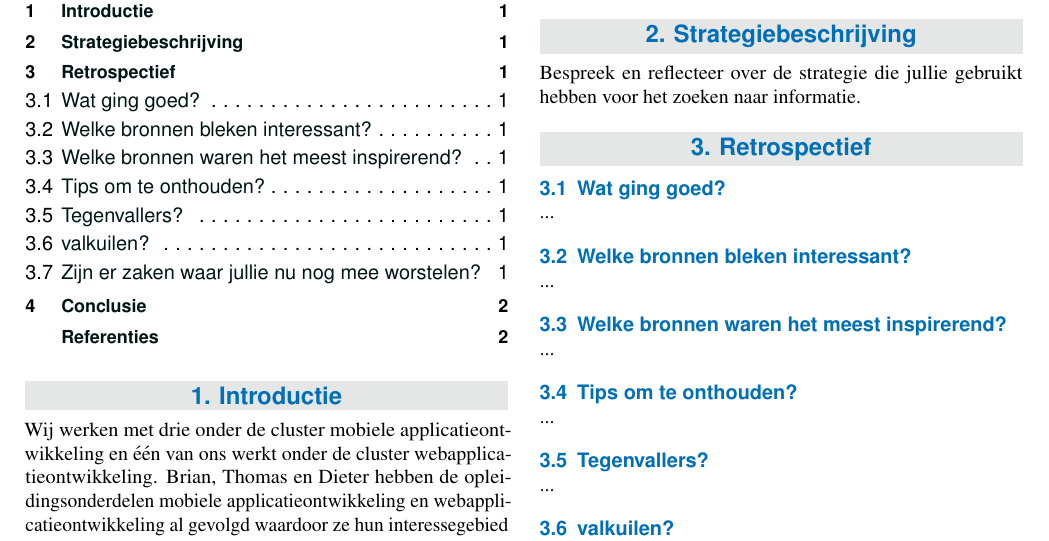
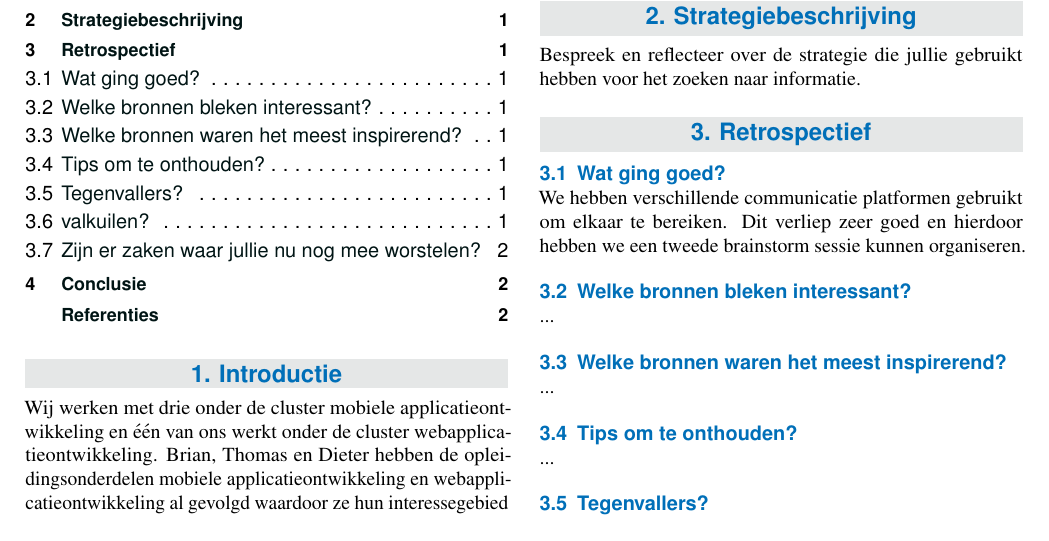
Before and after one commit to BrianPinsard/ozt-2a1, a LaTeX document (brainstorm_sessie/brainstorm_2A1_appliactieontwikkeling_mixed.tex): part of page 1 of 2, cut at the place of the change. Compiled offline with pdfLaTeX; a missing bibliography style is replaced by a similar one.

Commit message:
possitief

```diff
--- a/brainstorm_sessie/brainstorm_2A1_appliactieontwikkeling_mixed.tex
+++ b/brainstorm_sessie/brainstorm_2A1_appliactieontwikkeling_mixed.tex
@@ -105,7 +105,7 @@ Bespreek en reflecteer over de strategie die jullie gebruikt hebben voor het zoe
 
 \section{Retrospectief}
 \subsection{Wat ging goed?}
-...
+We hebben verschillende communicatie platformen gebruikt om elkaar te bereiken. Dit verliep zeer goed en hierdoor hebben we een tweede brainstorm sessie kunnen organiseren.
 \subsection{Welke bronnen bleken interessant?}
 ...
 \subsection{Welke bronnen waren het meest inspirerend?}
```
